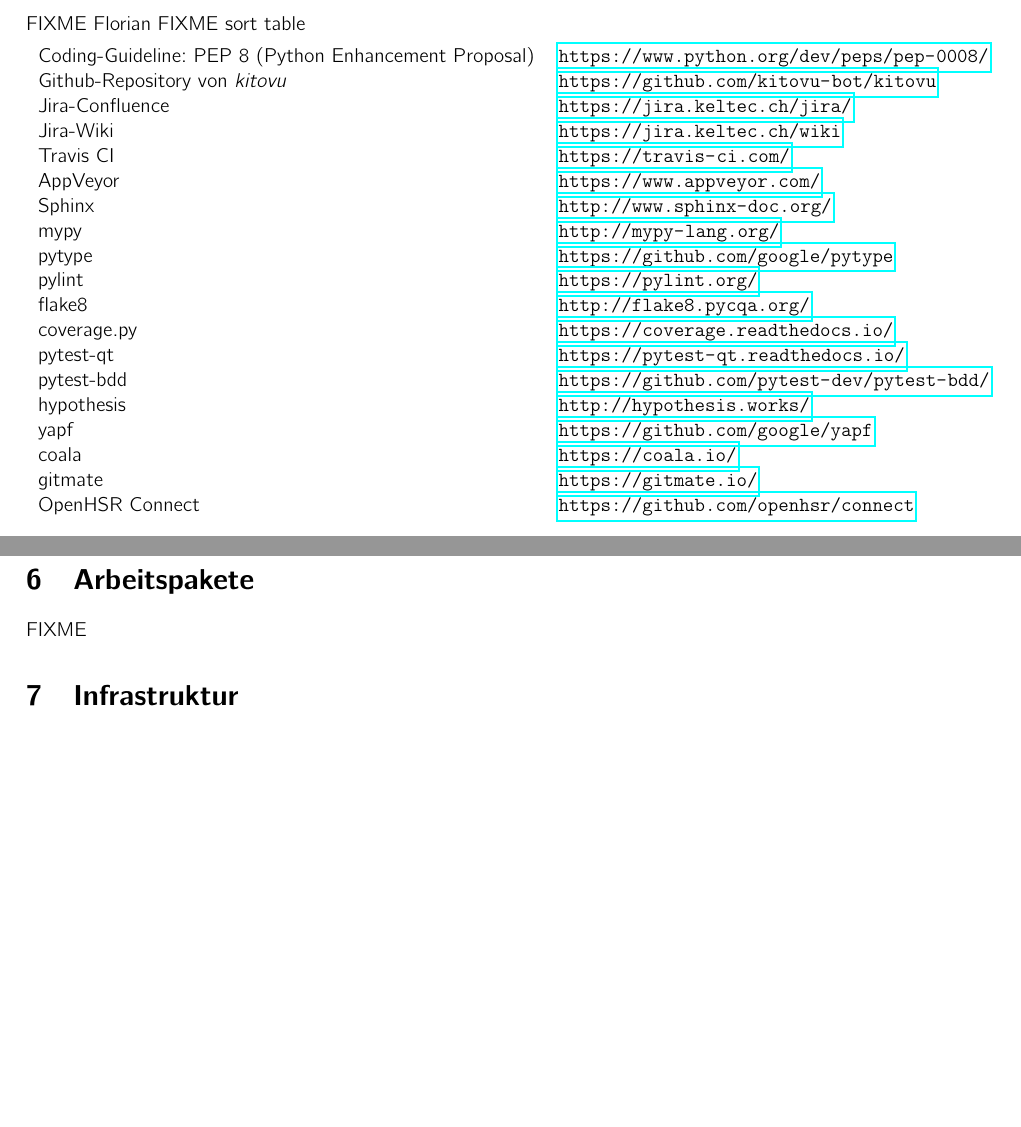
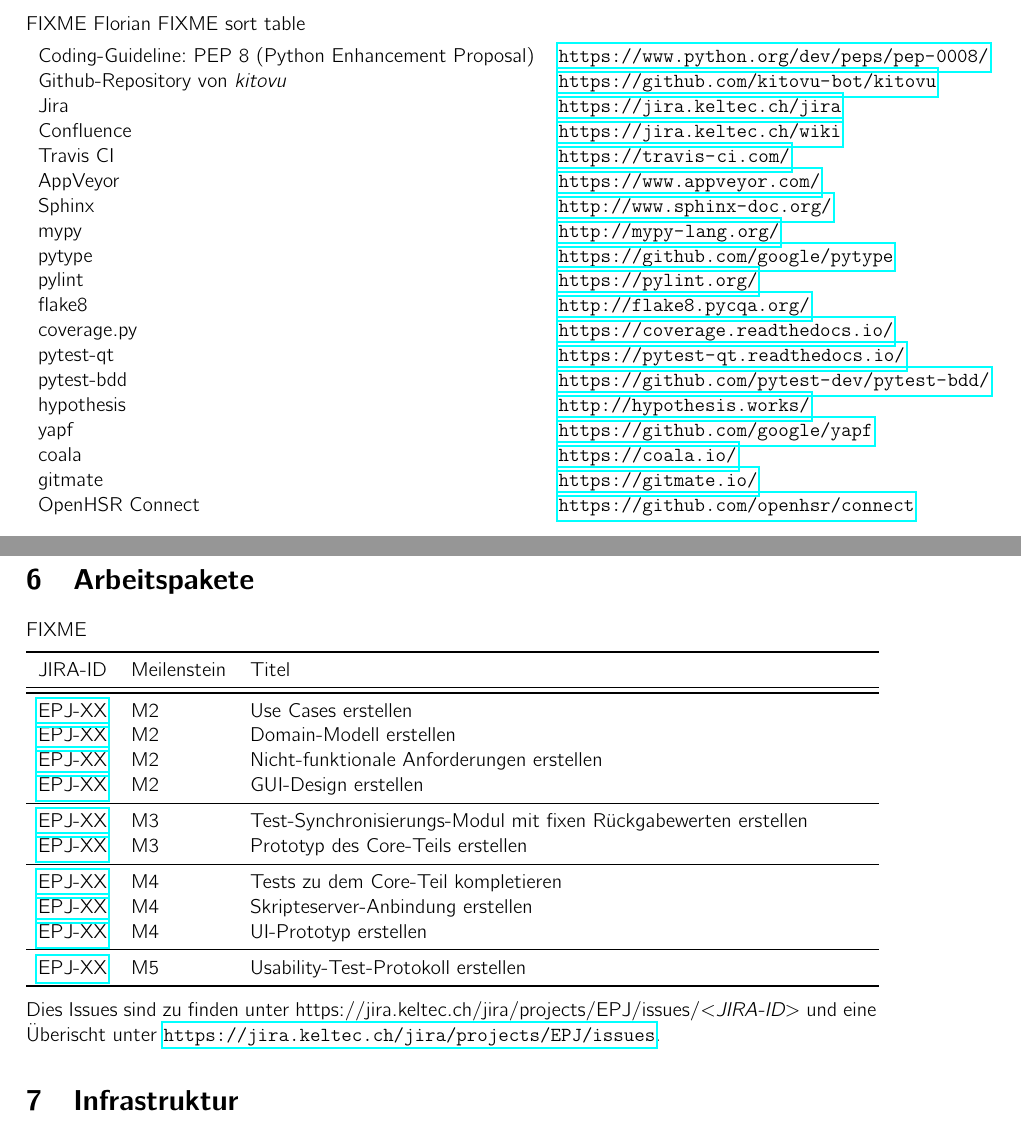
Before and after one commit to kitovu-bot/kitovu-docs, a LaTeX document (doc/Projektplan/projektplan.tex): two parts of pages 3 and 11 of 14, joined at a grey line, cut so that both start at the same text, the shorter picture padded with empty space. Compiled offline with pdfLaTeX.

Commit message:
added basic issues

```diff
--- a/doc/Projektplan/projektplan.tex
+++ b/doc/Projektplan/projektplan.tex
@@ -60,8 +65,8 @@
 \begin{tabular}{ll}
 	Coding-Guideline: PEP 8 (Python Enhancement Proposal) & \url{https://www.python.org/dev/peps/pep-0008/} \\
 	Github-Repository von \emph{kitovu} & \url{https://github.com/kitovu-bot/kitovu} \\
-	Jira-Confluence	& \url{https://jira.keltec.ch/jira/} \\
-	Jira-Wiki & \url{https://jira.keltec.ch/wiki} \\
+	Jira	& \url{\jiraurl} \\
+	Confluence & \url{\confluenceurl} \\
 	Travis CI & \url{https://travis-ci.com/} \\
 	AppVeyor & \url{https://www.appveyor.com/} \\
 	Sphinx & \url{http://www.sphinx-doc.org/} \\
@@ -446,6 +451,29 @@
 %Später im Projekt werden Sie die Arbeitspakete noch verfeinern, verschieben, jemandem zuordnen, neu schätzen, etc. Deswegen empfiehlt sich der Einsatz eines Werkzeuges wie Redmine.
 %
 %Dokumentieren Sie URL und Logins auf das Projektmanagement Tool, in welchem die Meilensteine und die dazugehörigen Arbeitspakete erfasst sind.>
+
+\begin{tabular}{ll<{\raggedright}p{29.5em}}
+  \toprule
+  JIRA-ID & Meilenstein & Titel \\
+  \midrule
+  \midrule
+  \jiraissue{XX} & M2 & Use Cases erstellen \\
+  \jiraissue{XX} & M2 & Domain-Modell erstellen \\
+  \jiraissue{XX} & M2 & Nicht-funktionale Anforderungen erstellen \\
+  \jiraissue{XX} & M2 & GUI-Design erstellen \\
+  \midrule
+  \jiraissue{XX} & M3 & Test-Synchronisierungs-Modul mit fixen Rückgabewerten erstellen \\
+  \jiraissue{XX} & M3 & Prototyp des Core-Teils erstellen \\
+  \midrule
+  \jiraissue{XX} & M4 & Tests zu dem Core-Teil kompletieren \\
+  \jiraissue{XX} & M4 & Skripteserver-Anbindung erstellen \\
+  \jiraissue{XX} & M4 & UI-Prototyp erstellen \\
+  \midrule
+  \jiraissue{XX} & M5 & Usability-Test-Protokoll erstellen \\
+  \bottomrule
+\end{tabular}
+
+Dies Issues sind zu finden unter \jiraurl/projects/EPJ/issues/\emph{\textless JIRA-ID\textgreater} und eine Überischt unter \url{\jiraurl/projects/EPJ/issues}.
 
 \section{Infrastruktur}
 %<Benötigte Infrastruktur aufzählen. Spezielle Geräte, Laptop , Tools usw. und nötigenfalls aufzeigen für welche Bereiche diese verwendet werden. Eventuell auch Verfahren beschreiben (auf Tools bezogen).>
```
Also changed, not shown: doc/Projektplan/projektplan.tex (7 more changed lines).
